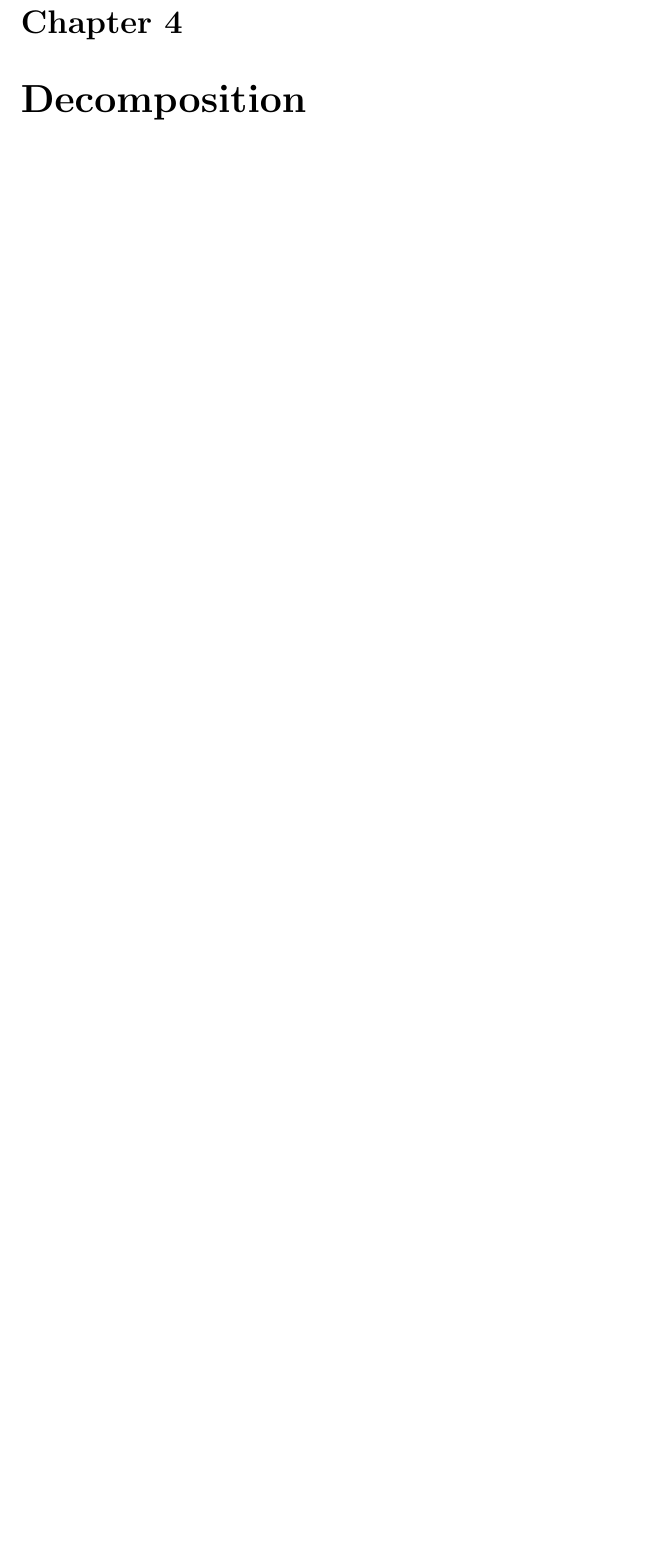
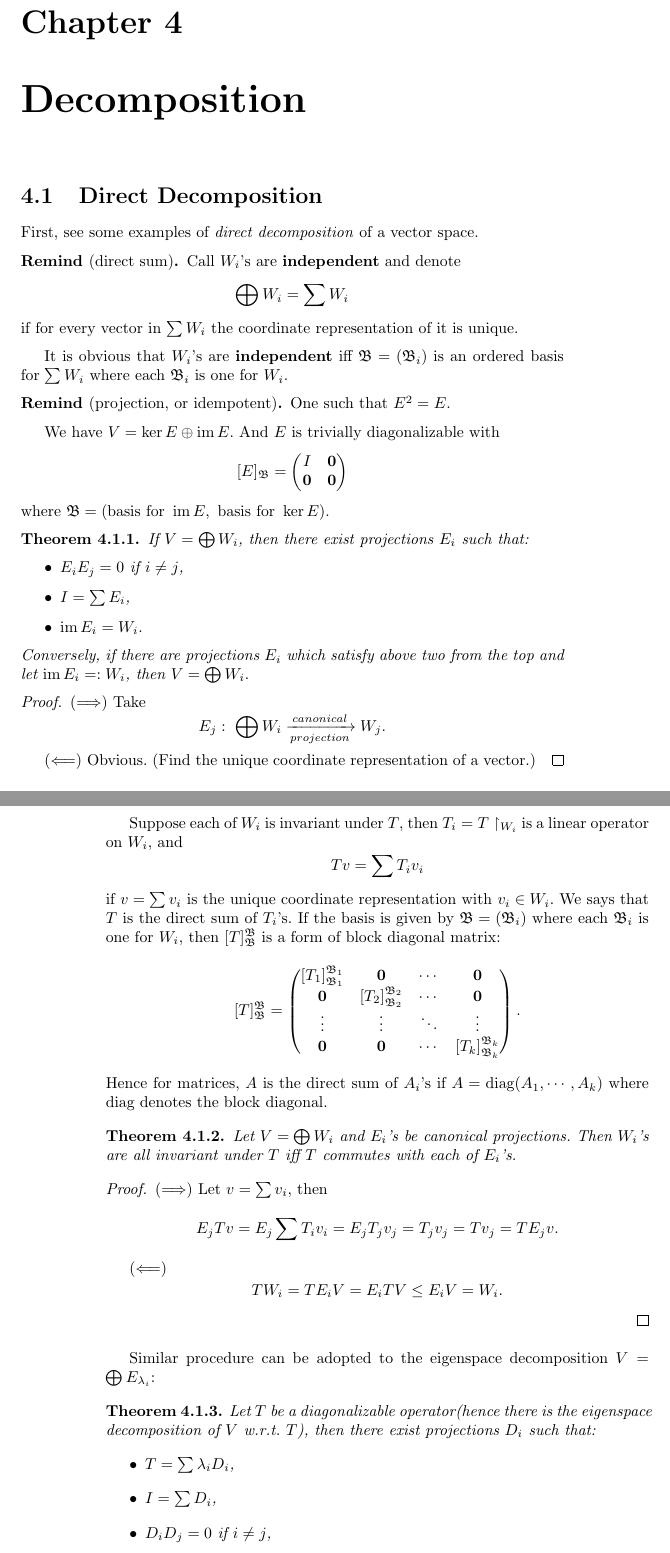
Before and after one commit to kimkanu/LinAlg, a LaTeX thesis (main.tex, which reads decomposition.tex): part of page 41 of 41 before the commit and two parts of pages 41 and 42 of 43 after it, the two joined at a grey line, cut so that both start at the same text, the shorter picture padded with empty space. Compiled offline with pdfLaTeX.

Commit message:
Add files via upload

```diff
--- a/decomposition.tex
+++ b/decomposition.tex
@@ -1 +1,48 @@
 \chapter{Decomposition}
+\section{Direct Decomposition}
+First, see some examples of \textit{direct decomposition} of a vector space.
+\begin{remind}[direct sum] Call $W_i$'s are \textbf{independent} and denote $$\bigoplus W_i = \sum W_i$$ if for every vector in $\sum W_i$ the coordinate representation of it is unique.
+\end{remind}
+
+It is obvious that $W_i$'s are \textbf{independent} iff $\mathfrak B = (\mathfrak B_i)$ is an ordered basis for $\sum W_i$ where each $\mathfrak B_i$ is one for $W_i$.
+
+\begin{remind}[projection, or idempotent] One such that $E^2 = E$.
+\end{remind}
+We have $V = \ker E \oplus \operatorname{im} E.$ And $E$ is trivially diagonalizable with $$[E]_\mathfrak B = \begin{pmatrix}I & \mathbf 0 \\  \mathbf 0 &  \mathbf 0 \end{pmatrix}$$ where $\mathfrak B = (\text{basis for }\operatorname{im} E,~\text{basis for }\operatorname{ker} E).$
+
+\begin{theorem}If $V = \bigoplus W_i$, then there exist projections $E_i$ such that:
+\begin{itemize}
+\item $E_i E_j = 0$ if $i\ne j$,
+\item $I = \sum E_i$,
+\item $\operatorname{im} E_i = W_i.$
+\end{itemize}
+Conversely, if there are projections $E_i$ which satisfy above two from the top and let $\operatorname{im} E_i =: W_i$, then $V = \bigoplus W_i.$
+\end{theorem}
+\begin{proof}($\Longrightarrow$) Take $$E_j:~\bigoplus W_i\xrightarrow[projection]{canonical} W_j.$$
+
+($\Longleftarrow$) Obvious. (Find the unique coordinate representation of a vector.)
+\end{proof}
+
+Suppose each of $W_i$ is invariant under $T$, then $T_i = T\upharpoonright _{W_i}$ is a linear operator on $W_i$, and $$Tv = \sum T_i v_i$$ if $v = \sum v_i$ is the unique coordinate representation with $v_i \in W_i.$ We says that $T$ is the direct sum of $T_i$'s. If the basis is given by $\mathfrak B = (\mathfrak B_i)$ where each $\mathfrak B_i$ is one for $W_i$, then $[T]_{\mathfrak B}^{\mathfrak B} $ is a form of block diagonal matrix: $$[T]_{\mathfrak B}^{\mathfrak B} = \begin{pmatrix}
+[T_1]_{\mathfrak B_1}^{\mathfrak B_1} & \mathbf 0 & \cdots & \mathbf 0 \\
+\mathbf 0 & [T_2]_{\mathfrak B_2}^{\mathfrak B_2} & \cdots & \mathbf 0 \\
+\vdots  & \vdots & \ddots & \vdots  \\
+\mathbf 0  & \mathbf 0  & \cdots& [T_k]_{\mathfrak B_k}^{\mathfrak B_k} \\
+\end{pmatrix}. $$ Hence for matrices, $A$ is the direct sum of $A_i$'s if $A = \operatorname{diag}(A_1,\cdots,A_k)$ where diag denotes the block diagonal.
+
+
+\begin{theorem}Let $V=\bigoplus W_i$ and $E_i$'s be canonical projections. Then $W_i$'s are all invariant under $T$ iff $T$ commutes with each of $E_i$'s.
+\end{theorem}
+\begin{proof}($\Longrightarrow$) Let $v=\sum v_i$, then $$ E_j Tv = E_j \sum T_i v_i = E_j T_jv_j = T_j v_j =  T v_j = T E_j v.$$
+
+($\Longleftarrow$) $$TW_i = TE_iV = E_i TV \le E_i V = W_i.$$
+\end{proof}
+
+Similar procedure can be adopted to the eigenspace decomposition $V = \bigoplus E_{\lambda_i}$:
+
+\begin{theorem}Let $T$ be a diagonalizable operator(hence there is the eigenspace decomposition of $V$ w.r.t. $T$), then there exist projections $D_i$ such that:
+\begin{itemize}
+\item $T = \sum \lambda_i D_i$,
+\item $I = \sum D_i$,
+\item $D_i D_j = 0$ if $i\ne j$,
+\item $\operatorname{im} D_i = E_{\lambda_i}.$
--- a/main.tex
+++ b/main.tex
@@ -44,11 +44,10 @@
 
 
 \title{Linear Algebra}
-\author{}
+\author{Keonwoo Kim}
 \date{\today}
 
 \begin{document}
-
 \tableofcontents{}
 \input{preface}
 \input{vector_space}
```
Also changed, not shown: similarity.tex (+2 -2 lines), main.pdf, decomposition.tex (21 more changed lines).
